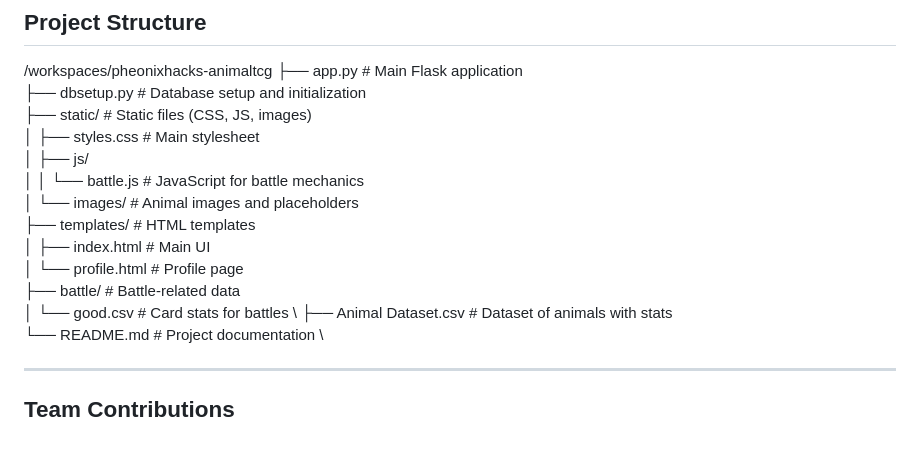
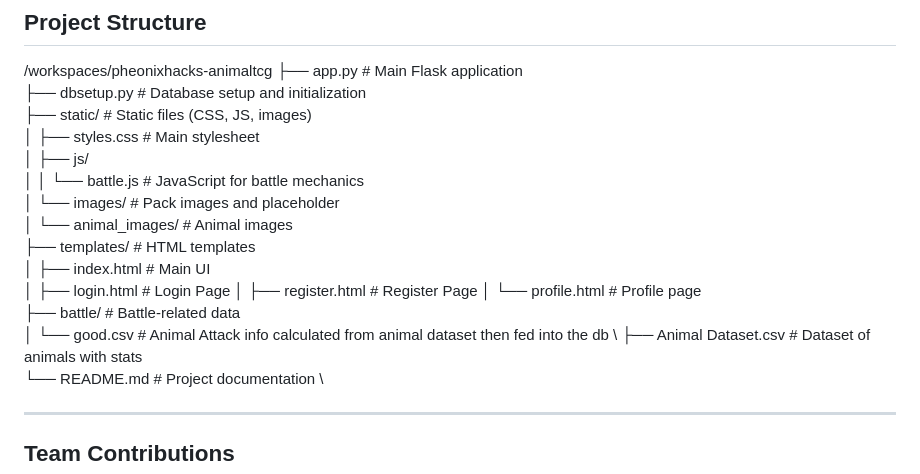
Before and after one commit to utter-kaos/pheonixhacks-animaltcg, a Markdown page: README.md, the part around the change. GitHub-like rendering; blank space fills up the shorter version.

```diff
--- a/README.md
+++ b/README.md
@@ -76,12 +76,15 @@ Follow these steps to set up and run the project locally:
 │   ├── styles.css        # Main stylesheet \
 │   ├── js/ \
 │   │   └── battle.js     # JavaScript for battle mechanics \
-│   └── images/           # Animal images and placeholders \
+│   └── images/           # Pack images and placeholder \
+│   └── animal_images/    # Animal images \
 ├── templates/            # HTML templates \
 │   ├── index.html        # Main UI \
+│   ├── login.html        # Login Page
+│   ├── register.html     # Register Page
 │   └── profile.html      # Profile page \
 ├── battle/               # Battle-related data \
-│   └── good.csv          # Card stats for battles \
+│   └── good.csv          # Animal Attack info calculated from animal dataset then fed into the db \
 ├── Animal Dataset.csv    # Dataset of animals with stats \
 └── README.md             # Project documentation \
 
```
